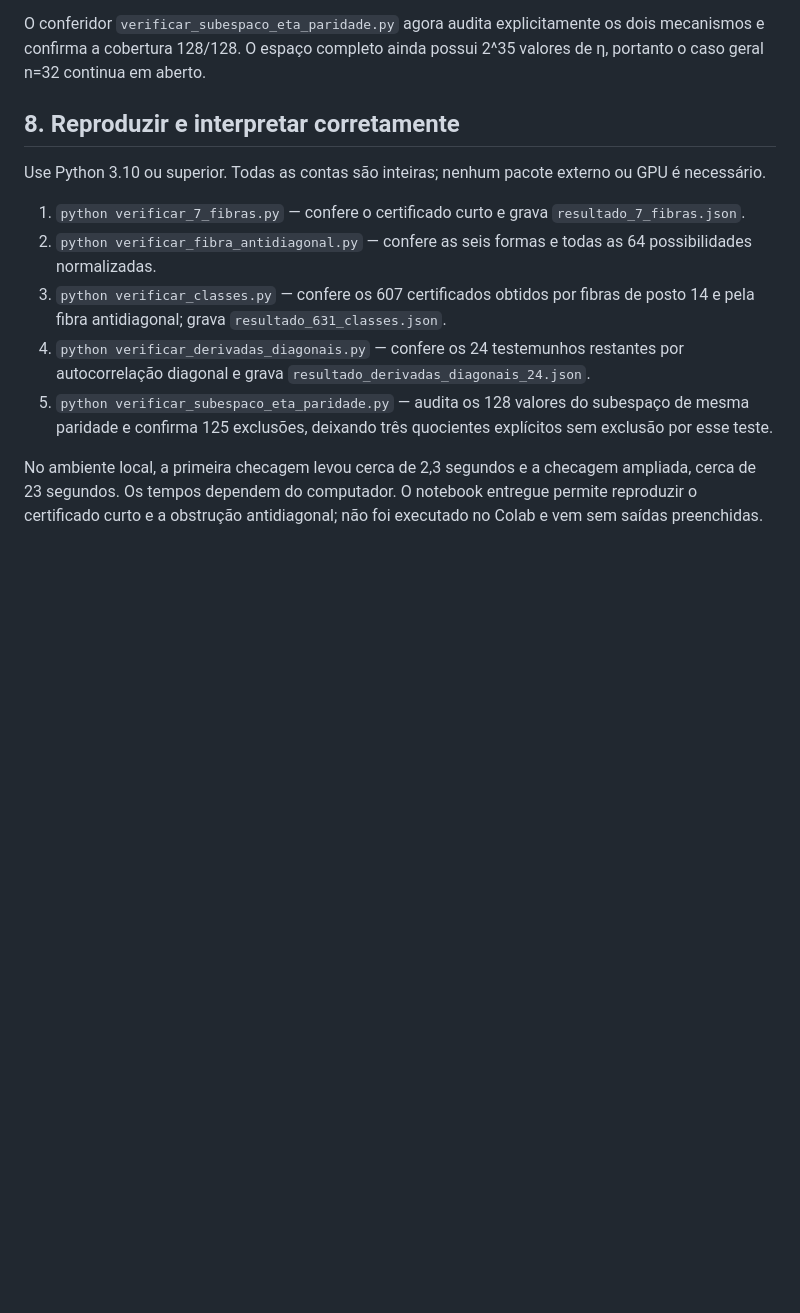
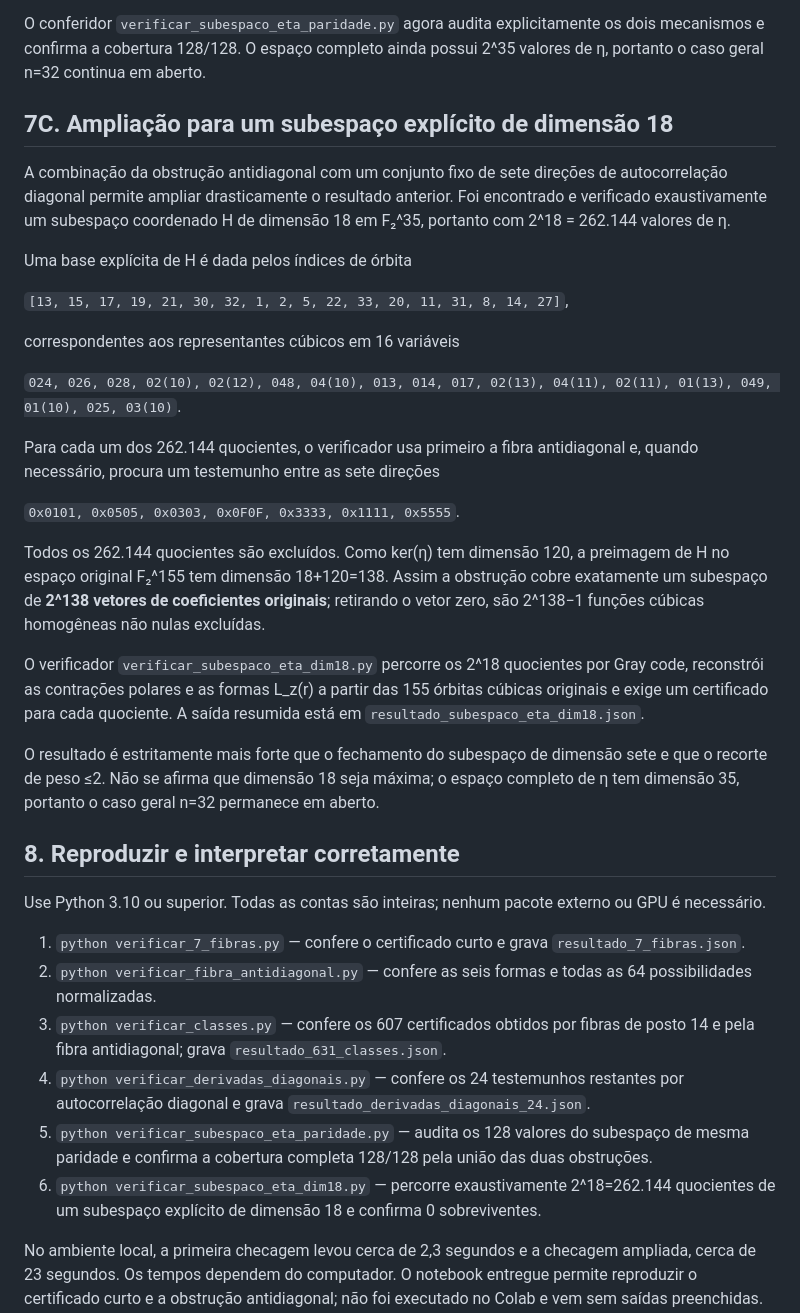
Before and after one commit to contatofilipevono-rgb/hrsbf-bent-verification, a Markdown page: avanco_t32/AVANCO_E_LIMITES.md, the part around the change. Drawn GitHub-style; blank space fills up the shorter version.

Commit message:
docs: add complete dimension-18 eta subspace exclusion

```diff
--- a/avanco_t32/AVANCO_E_LIMITES.md
+++ b/avanco_t32/AVANCO_E_LIMITES.md
@@ -170,6 +170,29 @@ Logo, **todo o subespaço de dimensão sete de mesma paridade está excluído**,
 
 O conferidor `verificar_subespaco_eta_paridade.py` agora audita explicitamente os dois mecanismos e confirma a cobertura 128/128. O espaço completo ainda possui 2^35 valores de η, portanto o caso geral n=32 continua em aberto.
 
+
+## 7C. Ampliação para um subespaço explícito de dimensão 18
+
+A combinação da obstrução antidiagonal com um conjunto fixo de sete direções de autocorrelação diagonal permite ampliar drasticamente o resultado anterior. Foi encontrado e verificado exaustivamente um subespaço coordenado H de dimensão 18 em F₂^35, portanto com 2^18 = 262.144 valores de η.
+
+Uma base explícita de H é dada pelos índices de órbita
+
+`[13, 15, 17, 19, 21, 30, 32, 1, 2, 5, 22, 33, 20, 11, 31, 8, 14, 27]`,
+
+correspondentes aos representantes cúbicos em 16 variáveis
+
+`024, 026, 028, 02(10), 02(12), 048, 04(10), 013, 014, 017, 02(13), 04(11), 02(11), 01(13), 049, 01(10), 025, 03(10)`.
+
+Para cada um dos 262.144 quocientes, o verificador usa primeiro a fibra antidiagonal e, quando necessário, procura um testemunho entre as sete direções
+
+`0x0101, 0x0505, 0x0303, 0x0F0F, 0x3333, 0x1111, 0x5555`.
+
+Todos os 262.144 quocientes são excluídos. Como ker(η) tem dimensão 120, a preimagem de H no espaço original F₂^155 tem dimensão 18+120=138. Assim a obstrução cobre exatamente um subespaço de **2^138 vetores de coeficientes originais**; retirando o vetor zero, são 2^138−1 funções cúbicas homogêneas não nulas excluídas.
+
+O verificador `verificar_subespaco_eta_dim18.py` percorre os 2^18 quocientes por Gray code, reconstrói as contrações polares e as formas L_z(r) a partir das 155 órbitas cúbicas originais e exige um certificado para cada quociente. A saída resumida está em `resultado_subespaco_eta_dim18.json`.
+
+O resultado é estritamente mais forte que o fechamento do subespaço de dimensão sete e que o recorte de peso ≤2. Não se afirma que dimensão 18 seja máxima; o espaço completo de η tem dimensão 35, portanto o caso geral n=32 permanece em aberto.
+
 ## 8. Reproduzir e interpretar corretamente
 
 Use Python 3.10 ou superior. Todas as contas são inteiras; nenhum pacote externo ou GPU é necessário.
@@ -178,7 +201,8 @@ Use Python 3.10 ou superior. Todas as contas são inteiras; nenhum pacote extern
 2. `python verificar_fibra_antidiagonal.py` — confere as seis formas e todas as 64 possibilidades normalizadas.
 3. `python verificar_classes.py` — confere os 607 certificados obtidos por fibras de posto 14 e pela fibra antidiagonal; grava `resultado_631_classes.json`.
 4. `python verificar_derivadas_diagonais.py` — confere os 24 testemunhos restantes por autocorrelação diagonal e grava `resultado_derivadas_diagonais_24.json`.
-5. `python verificar_subespaco_eta_paridade.py` — audita os 128 valores do subespaço de mesma paridade e confirma 125 exclusões, deixando três quocientes explícitos sem exclusão por esse teste.
+5. `python verificar_subespaco_eta_paridade.py` — audita os 128 valores do subespaço de mesma paridade e confirma a cobertura completa 128/128 pela união das duas obstruções.
+6. `python verificar_subespaco_eta_dim18.py` — percorre exaustivamente 2^18=262.144 quocientes de um subespaço explícito de dimensão 18 e confirma 0 sobreviventes.
 
 No ambiente local, a primeira checagem levou cerca de 2,3 segundos e a checagem ampliada, cerca de 23 segundos. Os tempos dependem do computador. O notebook entregue permite reproduzir o certificado curto e a obstrução antidiagonal; não foi executado no Colab e vem sem saídas preenchidas. O pacote contém as saídas locais reais.
 
```
